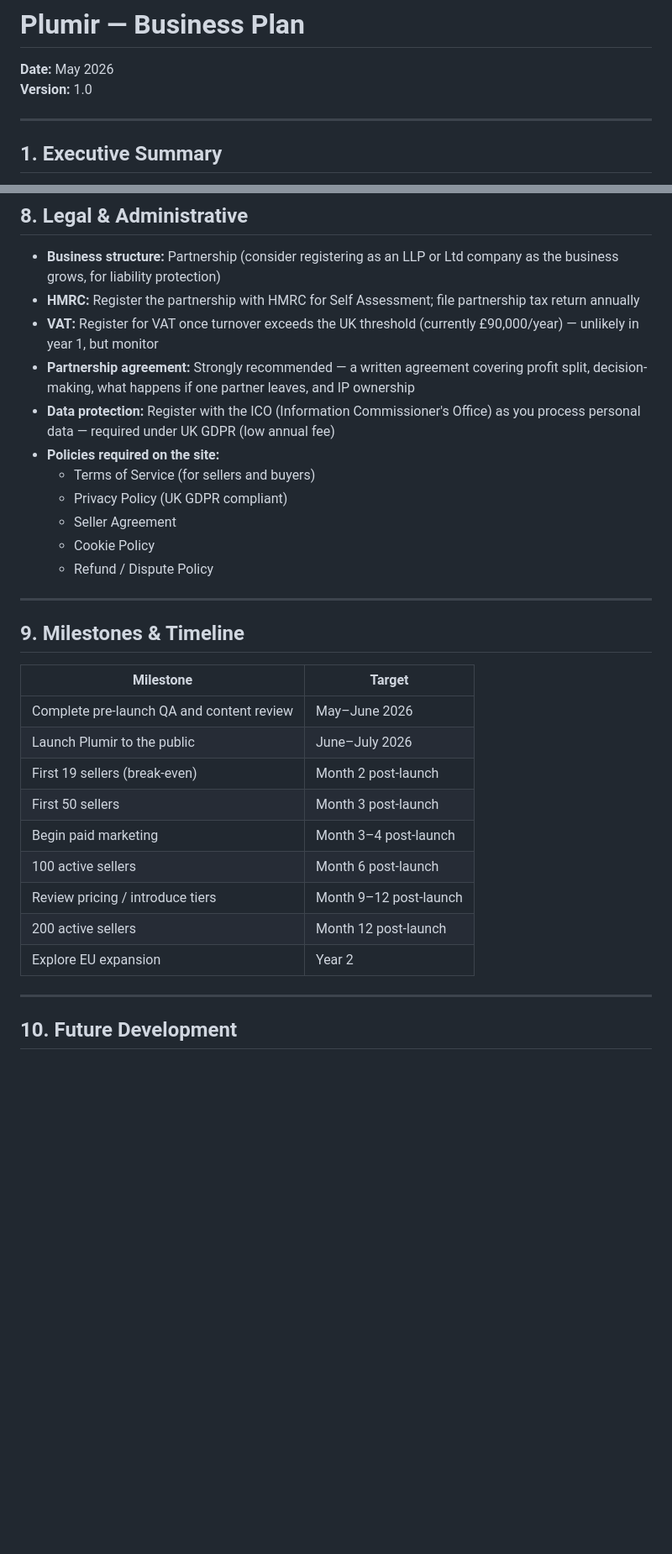
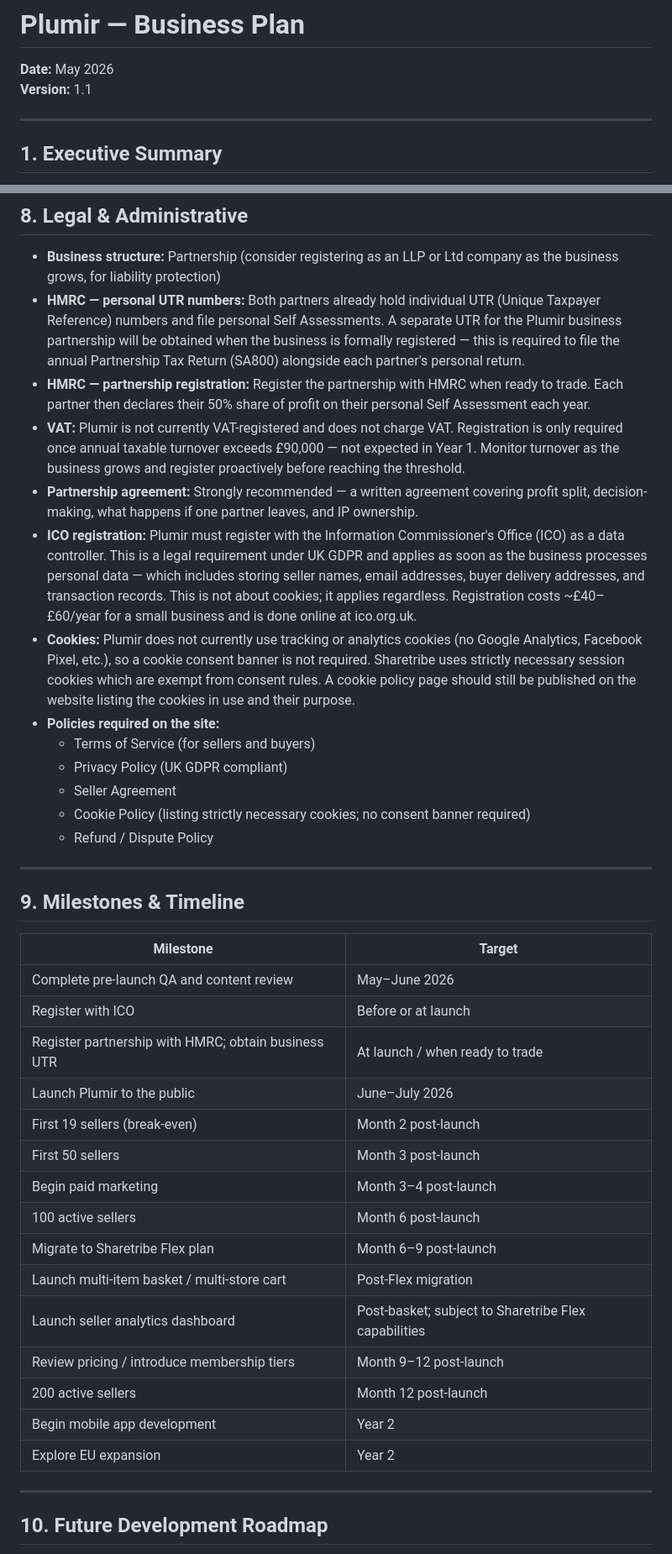
Before and after one commit to Oriana-Sturza/Oriana-Sturza.github.io, a Markdown page: business-plan.md, 2 parts joined by grey strips. Shown at 84% size. GitHub-like rendering; blank space fills up the shorter version.

Commit message:
Update business plan with UTR details, ICO clarification, and dev roadmap
- Clarify UTR/HMRC setup (personal UTRs held, business UTR to follow)
- Correct VAT section (not currently VAT registered)
- Expand ICO section to explain why registration is required even without cookies
- Add cookie policy clarification (no consent banner needed for strictly necessary cookies)
- Rewrite future development section with prioritised roadmap: basket → analytics → app
- Tie all custom development to Sharetribe Flex migration plan
- Update milestones timeline to reflect new roadmap items

https://claude.ai/code/session_01SzKhdgCgjs7VW4j3fPHohB

```diff
--- a/business-plan.md
+++ b/business-plan.md
@@ -1,6 +1,6 @@
 # Plumir — Business Plan
 **Date:** May 2026
-**Version:** 1.0
+**Version:** 1.1
 
 ---
 
@@ -211,15 +211,17 @@ The UK handmade and independent seller market is substantial. Etsy reported over
 ## 8. Legal & Administrative
 
 - **Business structure:** Partnership (consider registering as an LLP or Ltd company as the business grows, for liability protection)
-- **HMRC:** Register the partnership with HMRC for Self Assessment; file partnership tax return annually
-- **VAT:** Register for VAT once turnover exceeds the UK threshold (currently £90,000/year) — unlikely in year 1, but monitor
-- **Partnership agreement:** Strongly recommended — a written agreement covering profit split, decision-making, what happens if one partner leaves, and IP ownership
-- **Data protection:** Register with the ICO (Information Commissioner's Office) as you process personal data — required under UK GDPR (low annual fee)
+- **HMRC — personal UTR numbers:** Both partners already hold individual UTR (Unique Taxpayer Reference) numbers and file personal Self Assessments. A separate UTR for the Plumir business partnership will be obtained when the business is formally registered — this is required to file the annual Partnership Tax Return (SA800) alongside each partner's personal return.
+- **HMRC — partnership registration:** Register the partnership with HMRC when ready to trade. Each partner then declares their 50% share of profit on their personal Self Assessment each year.
+- **VAT:** Plumir is not currently VAT-registered and does not charge VAT. Registration is only required once annual taxable turnover exceeds £90,000 — not expected in Year 1. Monitor turnover as the business grows and register proactively before reaching the threshold.
+- **Partnership agreement:** Strongly recommended — a written agreement covering profit split, decision-making, what happens if one partner leaves, and IP ownership.
+- **ICO registration:** Plumir must register with the Information Commissioner's Office (ICO) as a data controller. This is a legal requirement under UK GDPR and applies as soon as the business processes personal data — which includes storing seller names, email addresses, buyer delivery addresses, and transaction records. This is not about cookies; it applies regardless. Registration costs ~£40–£60/year for a small business and is done online at ico.org.uk.
+- **Cookies:** Plumir does not currently use tracking or analytics cookies (no Google Analytics, Facebook Pixel, etc.), so a cookie consent banner is not required. Sharetribe uses strictly necessary session cookies which are exempt from consent rules. A cookie policy page should still be published on the website listing the cookies in use and their purpose.
 - **Policies required on the site:**
   - Terms of Service (for sellers and buyers)
   - Privacy Policy (UK GDPR compliant)
   - Seller Agreement
-  - Cookie Policy
+  - Cookie Policy (listing strictly necessary cookies; no consent banner required)
   - Refund / Dispute Policy
 
 ---
@@ -229,16 +231,22 @@ The UK handmade and independent seller market is substantial. Etsy reported over
 | Milestone | Target |
 |---|---|
 | Complete pre-launch QA and content review | May–June 2026 |
+| Register with ICO | Before or at launch |
+| Register partnership with HMRC; obtain business UTR | At launch / when ready to trade |
 | Launch Plumir to the public | June–July 2026 |
 | First 19 sellers (break-even) | Month 2 post-launch |
 | First 50 sellers | Month 3 post-launch |
 | Begin paid marketing | Month 3–4 post-launch |
 | 100 active sellers | Month 6 post-launch |
-| Review pricing / introduce tiers | Month 9–12 post-launch |
+| Migrate to Sharetribe Flex plan | Month 6–9 post-launch |
+| Launch multi-item basket / multi-store cart | Post-Flex migration |
+| Launch seller analytics dashboard | Post-basket; subject to Sharetribe Flex capabilities |
+| Review pricing / introduce membership tiers | Month 9–12 post-launch |
 | 200 active sellers | Month 12 post-launch |
+| Begin mobile app development | Year 2 |
 | Explore EU expansion | Year 2 |
 
 ---
 
-## 10. Future Development
+## 10. Future Development Roadmap
 
```
Also changed, not shown: other parts of business-plan.md (+14 -3 lines).
